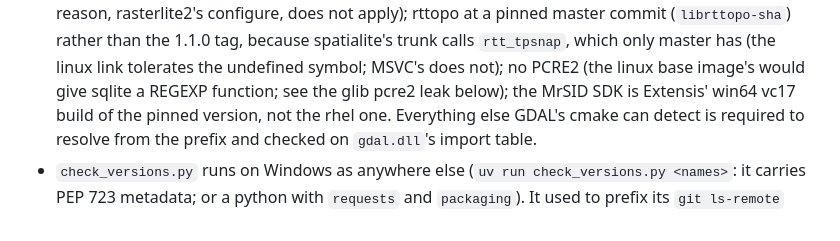
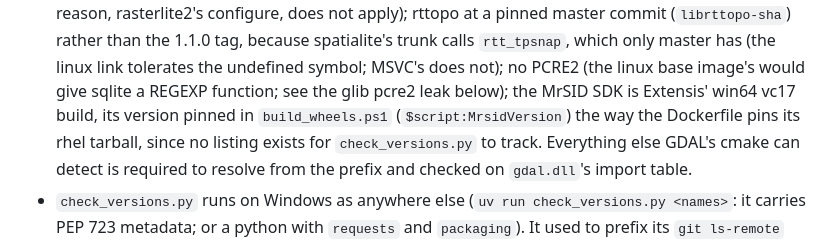
Before and after one commit to girder/large_image_wheels, a Markdown page: windows/README.md, the part around the change. GitHub-like rendering.

Commit message:
Windows README: where the MrSID version is pinned

```diff
--- a/windows/README.md
+++ b/windows/README.md
@@ -605,7 +605,9 @@ Known gaps, in rough order:
   master has (the linux link tolerates the undefined symbol; MSVC's does
   not); no PCRE2 (the linux base image's would give sqlite a REGEXP
   function; see the glib pcre2 leak below); the MrSID SDK is Extensis'
-  win64 vc17 build of the pinned version, not the rhel one.  Everything
+  win64 vc17 build, its version pinned in `build_wheels.ps1`
+  (`$script:MrsidVersion`) the way the Dockerfile pins its rhel tarball,
+  since no listing exists for `check_versions.py` to track.  Everything
   else GDAL's cmake can detect is required to resolve from the prefix
   and checked on `gdal.dll`'s import table.
 - `check_versions.py` runs on Windows as anywhere else (`uv run
```
